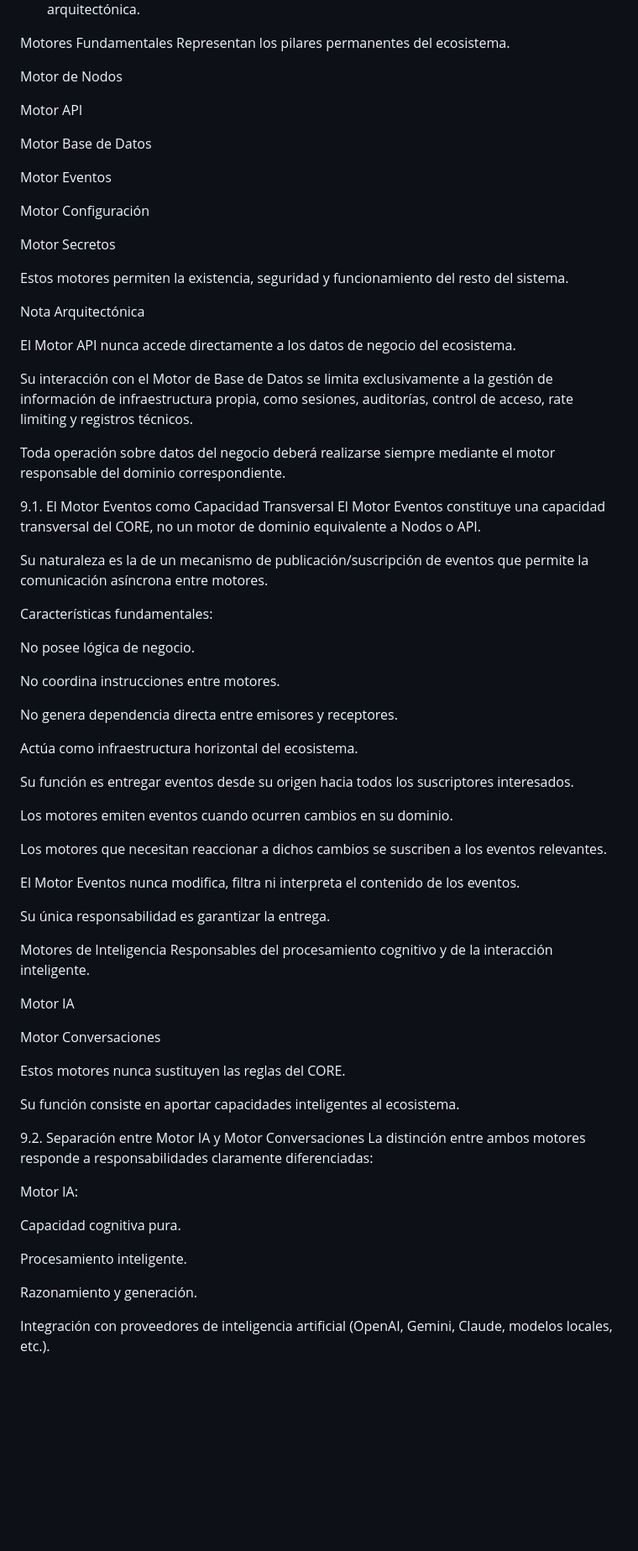
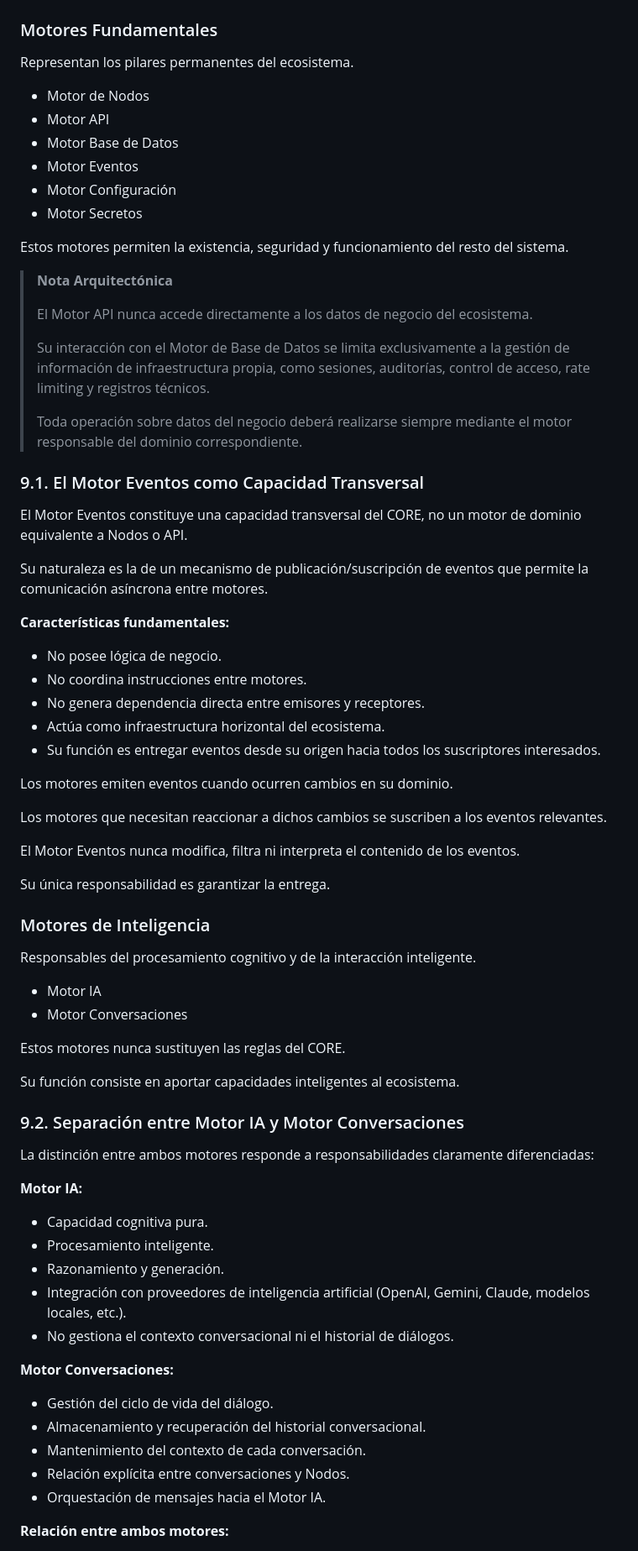
Before and after one commit to REGULAPRO2026/regu, a Markdown page: docs/arquitectura/Arquitectura General.md, the part around one of its changes. Shown at 84% size. Rendered like a GitHub page; blank space fills up the shorter version.

```diff
--- a/docs/arquitectura/Arquitectura General.md
+++ b/docs/arquitectura/Arquitectura General.md
@@ -150,46 +151,39 @@ La incorporación de nuevos motores deberá respetar esta misma filosofía.
 Los motores del CORE se agrupan según su responsabilidad arquitectónica.
 
-Motores Fundamentales
+### Motores Fundamentales
+
 Representan los pilares permanentes del ecosistema.
 
-Motor de Nodos
-
-Motor API
-
-Motor Base de Datos
-
-Motor Eventos
-
-Motor Configuración
-
-Motor Secretos
+- Motor de Nodos
+- Motor API
+- Motor Base de Datos
+- Motor Eventos
+- Motor Configuración
+- Motor Secretos
 
 Estos motores permiten la existencia, seguridad y funcionamiento del resto del sistema.
 
-Nota Arquitectónica
+> **Nota Arquitectónica**
+>
+> El Motor API nunca accede directamente a los datos de negocio del ecosistema.
+>
+> Su interacción con el Motor de Base de Datos se limita exclusivamente a la gestión de información de infraestructura propia, como sesiones, auditorías, control de acceso, rate limiting y registros técnicos.
+>
+> Toda operación sobre datos del negocio deberá realizarse siempre mediante el motor responsable del dominio correspondiente.
 
-El Motor API nunca accede directamente a los datos de negocio del ecosistema.
+### 9.1. El Motor Eventos como Capacidad Transversal
 
-Su interacción con el Motor de Base de Datos se limita exclusivamente a la gestión de información de infraestructura propia, como sesiones, auditorías, control de acceso, rate limiting y registros técnicos.
-
-Toda operación sobre datos del negocio deberá realizarse siempre mediante el motor responsable del dominio correspondiente.
-
-9.1. El Motor Eventos como Capacidad Transversal
 El Motor Eventos constituye una capacidad transversal del CORE, no un motor de dominio equivalente a Nodos o API.
 
 Su naturaleza es la de un mecanismo de publicación/suscripción de eventos que permite la comunicación asíncrona entre motores.
 
-Características fundamentales:
+**Características fundamentales:**
 
-No posee lógica de negocio.
-
-No coordina instrucciones entre motores.
-
-No genera dependencia directa entre emisores y receptores.
-
-Actúa como infraestructura horizontal del ecosistema.
-
-Su función es entregar eventos desde su origen hacia todos los suscriptores interesados.
+- No posee lógica de negocio.
+- No coordina instrucciones entre motores.
+- No genera dependencia directa entre emisores y receptores.
+- Actúa como infraestructura horizontal del ecosistema.
+- Su función es entregar eventos desde su origen hacia todos los suscriptores interesados.
 
 Los motores emiten eventos cuando ocurren cambios en su dominio.
 
@@ -199,27 +193,36 @@ El Motor Eventos nunca modifica, filtra ni interpreta el contenido de los evento
 
 Su única responsabilidad es garantizar la entrega.
 
-Motores de Inteligencia
+### Motores de Inteligencia
+
 Responsables del procesamiento cognitivo y de la interacción inteligente.
 
-Motor IA
-
-Motor Conversaciones
+- Motor IA
+- Motor Conversaciones
 
 Estos motores nunca sustituyen las reglas del CORE.
 
 Su función consiste en aportar capacidades inteligentes al ecosistema.
 
-9.2. Separación entre Motor IA y Motor Conversaciones
+### 9.2. Separación entre Motor IA y Motor Conversaciones
+
 La distinción entre ambos motores responde a responsabilidades claramente diferenciadas:
 
-Motor IA:
+**Motor IA:**
 
-Capacidad cognitiva pura.
+- Capacidad cognitiva pura.
+- Procesamiento inteligente.
+- Razonamiento y generación.
+- Integración con proveedores de inteligencia artificial (OpenAI, Gemini, Claude, modelos locales, etc.).
+- No gestiona el contexto conversacional ni el historial de diálogos.
 
-Procesamiento inteligente.
+**Motor Conversaciones:**
 
-Razonamiento y generación.
+- Gestión del ciclo de vida del diálogo.
+- Almacenamiento y recuperación del historial conversacional.
+- Mantenimiento del contexto de cada conversación.
+- Relación explícita entre conversaciones y Nodos.
+- Orquestación de mensajes hacia el Motor IA.
 
-Integración con proveedores de inteligencia artificial (OpenAI, Gemini, Claude, modelos locales, etc.).
+**Relación entre ambos motores:**
 
```
Also changed, not shown: other parts of docs/arquitectura/Arquitectura General.md (+287 -322 lines).
